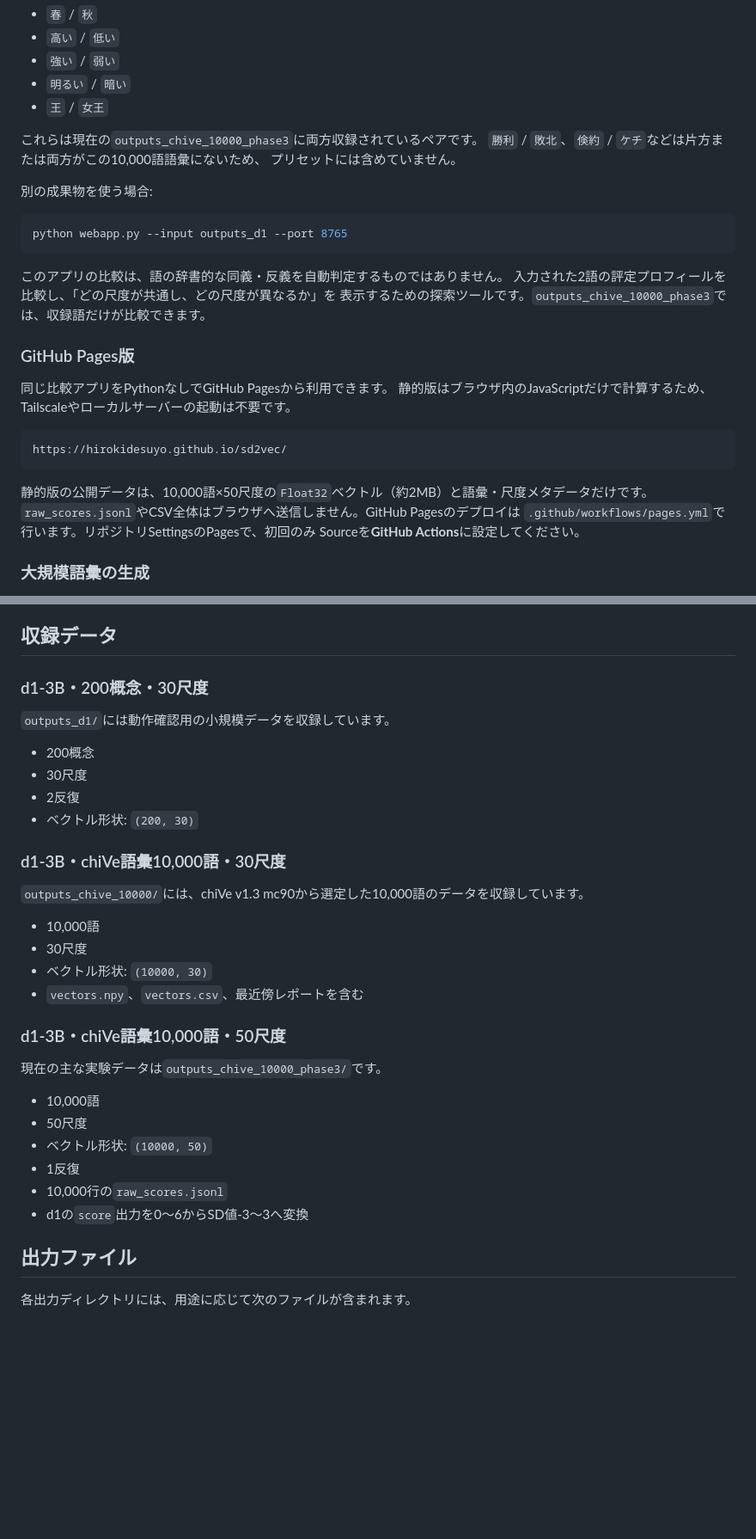
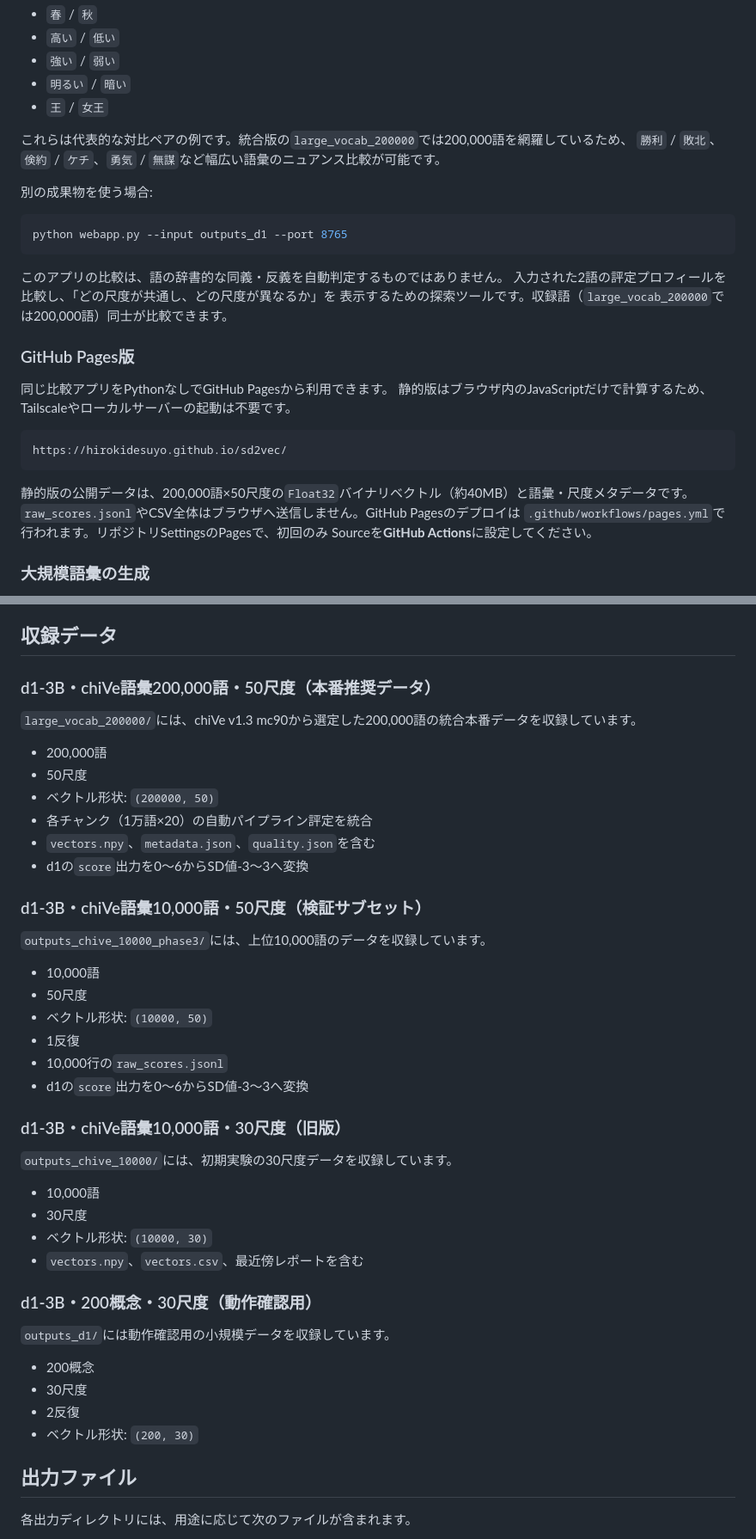
Before and after one commit to hirokidesuyo/sd2vec, a Markdown page: README.md, 2 parts joined by grey strips. Shown at 86% size. Drawn GitHub-style; blank space fills up the shorter version.

Commit message:
Update README to reflect 200,000-word production SD vectors (large_vocab_200000)

````diff
--- a/README.md
+++ b/README.md
@@ -142,9 +142,8 @@ Tailscaleインターフェースからの受信を許可してください。
 - `明るい` / `暗い`
 - `王` / `女王`
 
-これらは現在の`outputs_chive_10000_phase3`に両方収録されているペアです。
-`勝利` / `敗北`、`倹約` / `ケチ`などは片方または両方がこの10,000語語彙にないため、
-プリセットには含めていません。
+これらは代表的な対比ペアの例です。統合版の`large_vocab_200000`では200,000語を網羅しているため、
+`勝利` / `敗北`、`倹約` / `ケチ`、`勇気` / `無謀`など幅広い語彙のニュアンス比較が可能です。
 
 別の成果物を使う場合:
 
@@ -154,7 +153,7 @@ python webapp.py --input outputs_d1 --port 8765
 
 このアプリの比較は、語の辞書的な同義・反義を自動判定するものではありません。
 入力された2語の評定プロフィールを比較し、「どの尺度が共通し、どの尺度が異なるか」を
-表示するための探索ツールです。`outputs_chive_10000_phase3`では、収録語だけが比較できます。
+表示するための探索ツールです。収録語（`large_vocab_200000`では200,000語）同士が比較できます。
 
 ### GitHub Pages版
 
@@ -165,9 +164,9 @@ python webapp.py --input outputs_d1 --port 8765
 https://hirokidesuyo.github.io/sd2vec/
 ```
 
-静的版の公開データは、10,000語×50尺度の`Float32`ベクトル（約2MB）と語彙・尺度メタデータだけです。
+静的版の公開データは、200,000語×50尺度の`Float32`バイナリベクトル（約40MB）と語彙・尺度メタデータです。
 `raw_scores.jsonl`やCSV全体はブラウザへ送信しません。GitHub Pagesのデプロイは
-`.github/workflows/pages.yml`で行います。リポジトリSettingsのPagesで、初回のみ
+`.github/workflows/pages.yml`で行われます。リポジトリSettingsのPagesで、初回のみ
 Sourceを**GitHub Actions**に設定してください。
 
 ### 大規模語彙の生成
@@ -191,7 +190,38 @@ Colabが切断された場合も同じコマンドを再実行すれば完了済
 
 ## 収録データ
 
-### d1-3B・200概念・30尺度
+### d1-3B・chiVe語彙200,000語・50尺度（本番推奨データ）
+
+`large_vocab_200000/`には、chiVe v1.3 mc90から選定した200,000語の統合本番データを収録しています。
+
+- 200,000語
+- 50尺度
+- ベクトル形状: `(200000, 50)`
+- 各チャンク（1万語×20）の自動パイプライン評定を統合
+- `vectors.npy`、`metadata.json`、`quality.json`を含む
+- d1の`score`出力を0〜6からSD値-3〜3へ変換
+
+### d1-3B・chiVe語彙10,000語・50尺度（検証サブセット）
+
+`outputs_chive_10000_phase3/`には、上位10,000語のデータを収録しています。
+
+- 10,000語
+- 50尺度
+- ベクトル形状: `(10000, 50)`
+- 1反復
+- 10,000行の`raw_scores.jsonl`
+- d1の`score`出力を0〜6からSD値-3〜3へ変換
+
+### d1-3B・chiVe語彙10,000語・30尺度（旧版）
+
+`outputs_chive_10000/`には、初期実験の30尺度データを収録しています。
+
+- 10,000語
+- 30尺度
+- ベクトル形状: `(10000, 30)`
+- `vectors.npy`、`vectors.csv`、最近傍レポートを含む
+
+### d1-3B・200概念・30尺度（動作確認用）
 
 `outputs_d1/`には動作確認用の小規模データを収録しています。
 
@@ -199,26 +229,6 @@ Colabが切断された場合も同じコマンドを再実行すれば完了済
 - 30尺度
 - 2反復
 - ベクトル形状: `(200, 30)`
-
-### d1-3B・chiVe語彙10,000語・30尺度
-
-`outputs_chive_10000/`には、chiVe v1.3 mc90から選定した10,000語のデータを収録しています。
-
-- 10,000語
-- 30尺度
-- ベクトル形状: `(10000, 30)`
-- `vectors.npy`、`vectors.csv`、最近傍レポートを含む
-
-### d1-3B・chiVe語彙10,000語・50尺度
-
-現在の主な実験データは`outputs_chive_10000_phase3/`です。
-
-- 10,000語
-- 50尺度
-- ベクトル形状: `(10000, 50)`
-- 1反復
-- 10,000行の`raw_scores.jsonl`
-- d1の`score`出力を0〜6からSD値-3〜3へ変換
 
 ## 出力ファイル
 
````
Also changed, not shown: other parts of README.md (+3 -3 lines).
